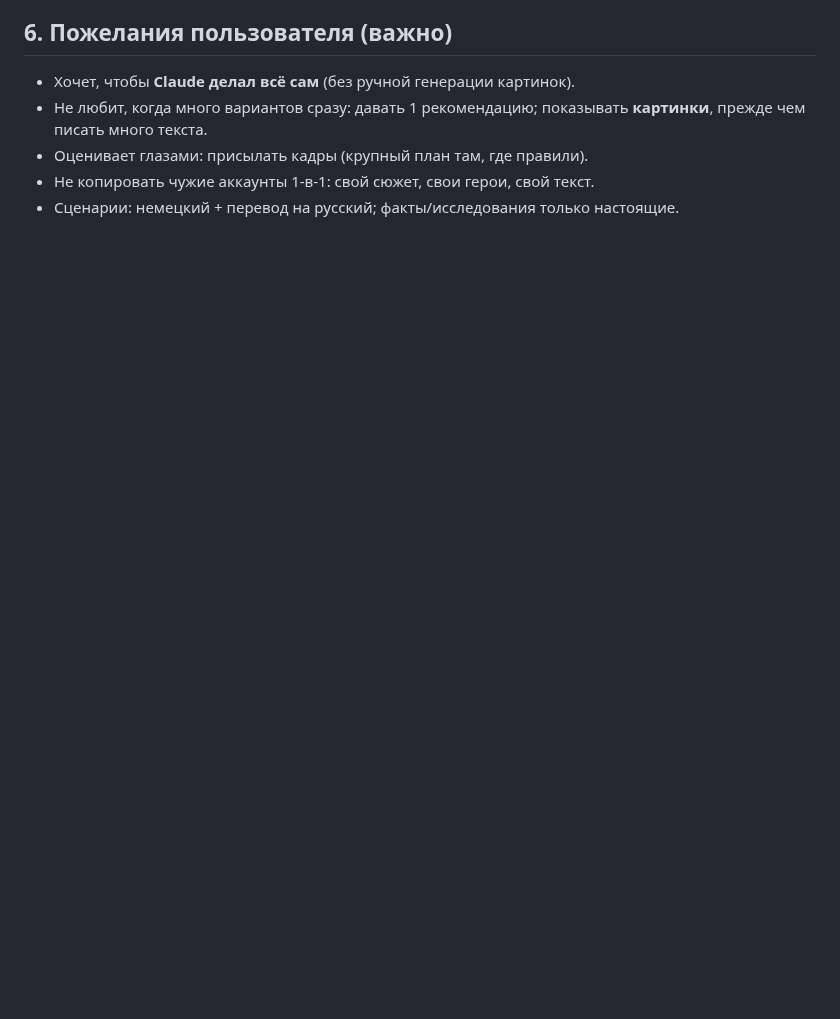
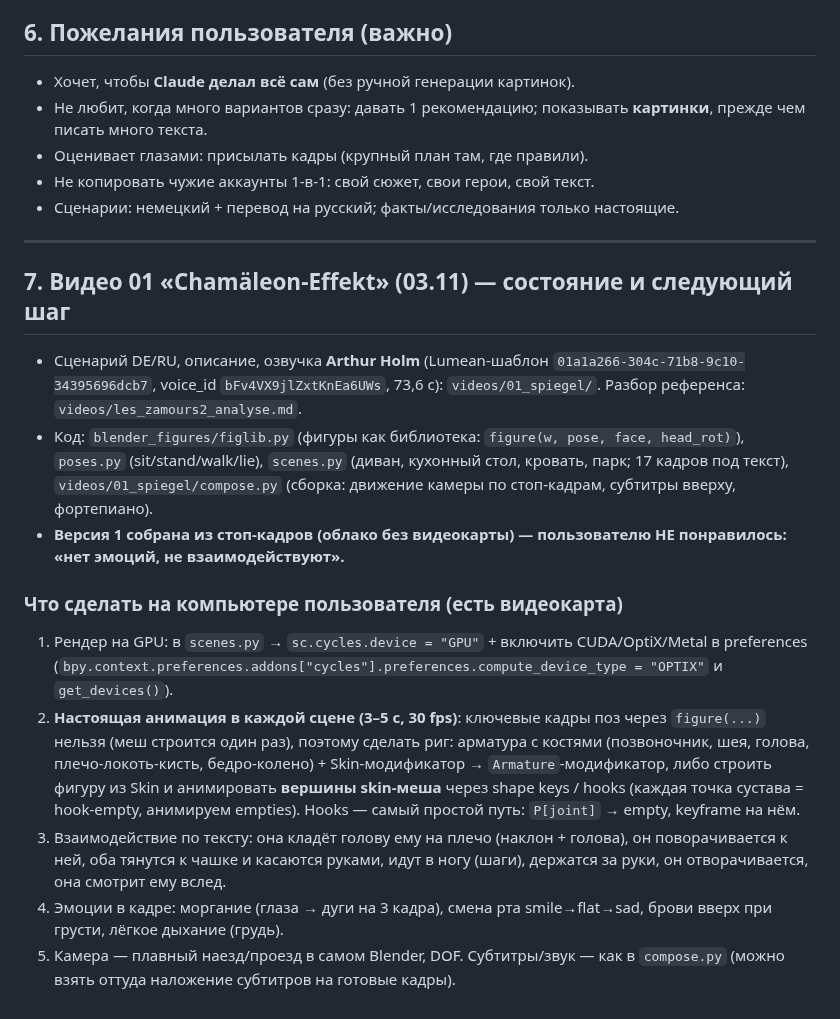
Before and after one commit to nsumn/Nastya, a Markdown page: HANDOFF.md, the part around the change. Rendered like a GitHub page; blank space fills up the shorter version.

Commit message:
HANDOFF: state of video 01 and the plan for real animation on the user's GPU
Co-Authored-By: Claude Opus 5.5 <noreply@anthropic.com>
Claude-Session: https://claude.ai/code/session_019j4rNug1jpN8UbwS8o65rp

```diff
--- a/HANDOFF.md
+++ b/HANDOFF.md
@@ -100,3 +100,27 @@ Lumean API (см. ветку festive-lovelace: `tiktok_de/lumean/lumean.py`, `ti
 - Оценивает глазами: присылать кадры (крупный план там, где правили).
 - Не копировать чужие аккаунты 1-в-1: свой сюжет, свои герои, свой текст.
 - Сценарии: немецкий + перевод на русский; факты/исследования только настоящие.
+
+---
+
+## 7. Видео 01 «Chamäleon-Effekt» (03.11) — состояние и следующий шаг
+
+- Сценарий DE/RU, описание, озвучка **Arthur Holm** (Lumean-шаблон `01a1a266-304c-71b8-9c10-34395696dcb7`, voice_id `bFv4VX9jlZxtKnEa6UWs`, 73,6 с):
+  `videos/01_spiegel/`. Разбор референса: `videos/les_zamours2_analyse.md`.
+- Код: `blender_figures/figlib.py` (фигуры как библиотека: `figure(w, pose, face, head_rot)`), `poses.py` (sit/stand/walk/lie),
+  `scenes.py` (диван, кухонный стол, кровать, парк; 17 кадров под текст), `videos/01_spiegel/compose.py` (сборка: движение
+  камеры по стоп-кадрам, субтитры вверху, фортепиано).
+- **Версия 1 собрана из стоп-кадров (облако без видеокарты) — пользователю НЕ понравилось: «нет эмоций, не взаимодействуют».**
+
+### Что сделать на компьютере пользователя (есть видеокарта)
+1. Рендер на GPU: в `scenes.py` → `sc.cycles.device = "GPU"` + включить CUDA/OptiX/Metal в preferences
+   (`bpy.context.preferences.addons["cycles"].preferences.compute_device_type = "OPTIX"` и `get_devices()`).
+2. **Настоящая анимация в каждой сцене (3–5 с, 30 fps)**: ключевые кадры поз через `figure(...)` нельзя (меш строится один раз),
+   поэтому сделать риг: арматура с костями (позвоночник, шея, голова, плечо-локоть-кисть, бедро-колено) + Skin-модификатор →
+   `Armature`-модификатор, либо строить фигуру из Skin и анимировать **вершины skin-меша** через shape keys / hooks
+   (каждая точка сустава = hook-empty, анимируем empties). Hooks — самый простой путь: `P[joint]` → empty, keyframe на нём.
+3. Взаимодействие по тексту: она кладёт голову ему на плечо (наклон + голова), он поворачивается к ней, оба тянутся к чашке
+   и касаются руками, идут в ногу (шаги), держатся за руки, он отворачивается, она смотрит ему вслед.
+4. Эмоции в кадре: моргание (глаза → дуги на 3 кадра), смена рта smile→flat→sad, брови вверх при грусти, лёгкое дыхание (грудь).
+5. Камера — плавный наезд/проезд в самом Blender, DOF. Субтитры/звук — как в `compose.py` (можно взять оттуда наложение
+   субтитров на готовые кадры).
```
